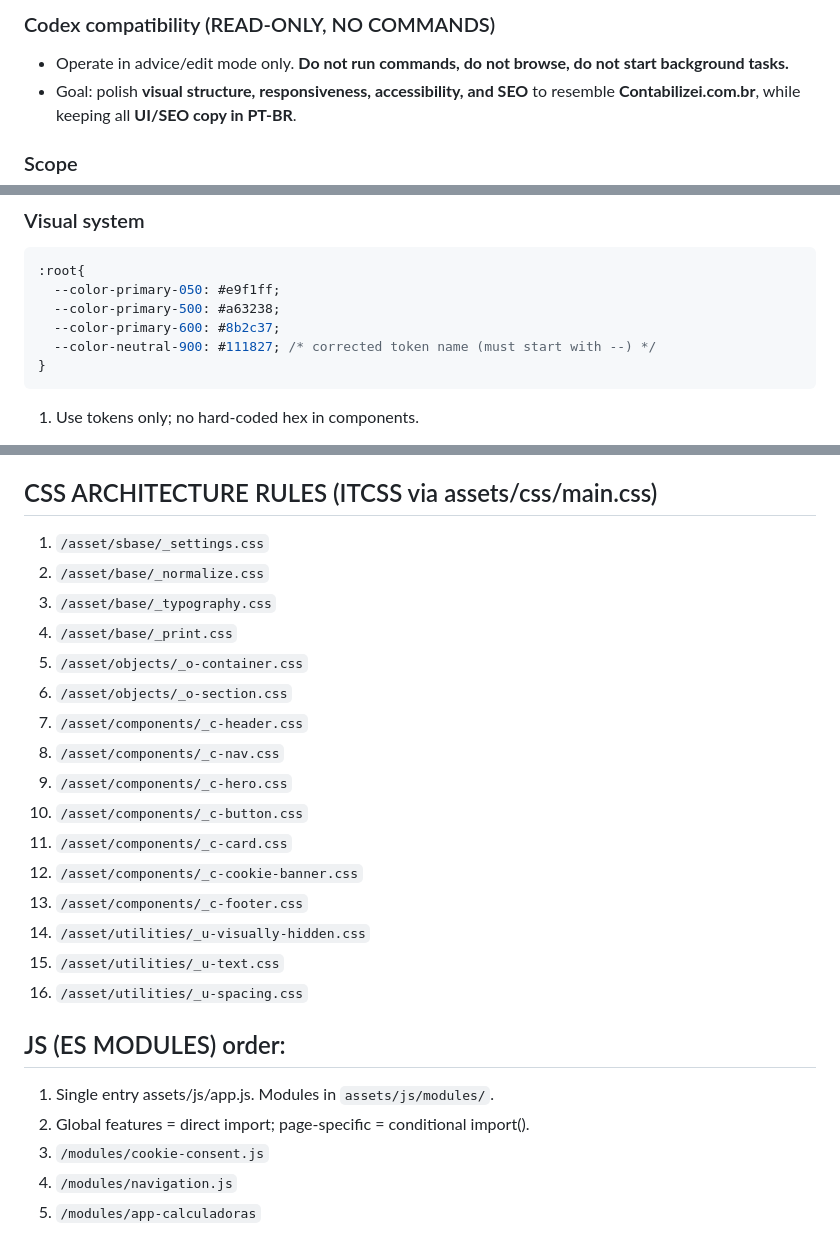
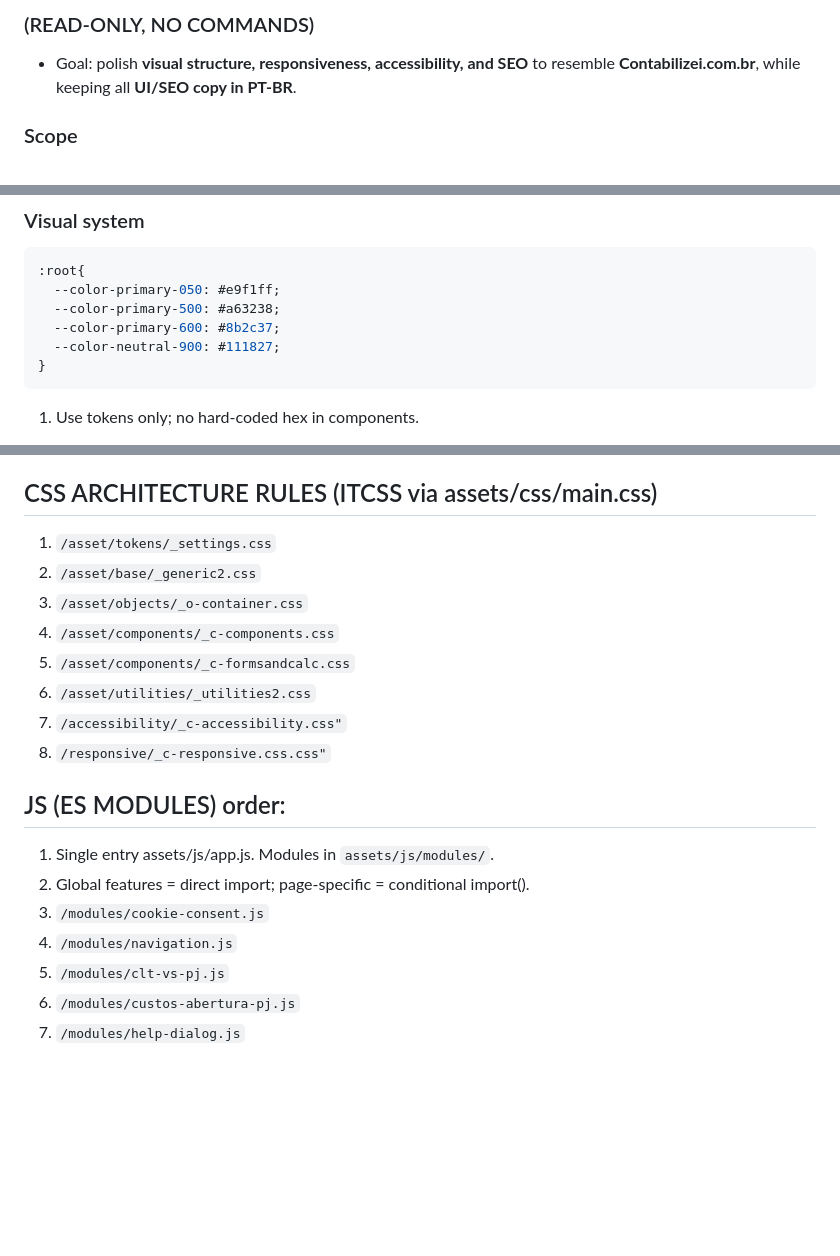
Before and after one commit to vittoroliveira-dev/corvelloni-contabilidade, a Markdown page: README.md, 3 parts joined by grey strips. Drawn GitHub-style; blank space fills up the shorter version.

````diff
--- a/README.md
+++ b/README.md
@@ -1,6 +1,5 @@
-### Codex compatibility (READ-ONLY, NO COMMANDS)
+### (READ-ONLY, NO COMMANDS)
 
-- Operate in advice/edit mode only. **Do not run commands, do not browse, do not start background tasks.**
 - Goal: polish **visual structure, responsiveness, accessibility, and SEO** to resemble **Contabilizei.com.br**, while keeping all **UI/SEO copy in PT-BR**.
 
 ### Scope
@@ -15,7 +14,7 @@
   --color-primary-050: #e9f1ff;
   --color-primary-500: #a63238;
   --color-primary-600: #8b2c37;
-  --color-neutral-900: #111827; /* corrected token name (must start with --) */
+  --color-neutral-900: #111827;
 }
 ```
 1. Use tokens only; no hard-coded hex in components.
@@ -75,22 +74,14 @@
 
 ## CSS ARCHITECTURE RULES (ITCSS via assets/css/main.css)
 
-1. `/asset/sbase/_settings.css`
-2. `/asset/base/_normalize.css`
-3. `/asset/base/_typography.css`
-4. `/asset/base/_print.css`
-5. `/asset/objects/_o-container.css`
-6. `/asset/objects/_o-section.css`
-7. `/asset/components/_c-header.css`
-8. `/asset/components/_c-nav.css`
-9. `/asset/components/_c-hero.css`
-10. `/asset/components/_c-button.css`
-11. `/asset/components/_c-card.css`
-12. `/asset/components/_c-cookie-banner.css`
-13. `/asset/components/_c-footer.css`
-14. `/asset/utilities/_u-visually-hidden.css`
-15. `/asset/utilities/_u-text.css`
-16. `/asset/utilities/_u-spacing.css`
+1. `/asset/tokens/_settings.css`
+2. `/asset/base/_generic2.css`
+3. `/asset/objects/_o-container.css`
+4. `/asset/components/_c-components.css`
+5. `/asset/components/_c-formsandcalc.css`
+6. `/asset/utilities/_utilities2.css`
+7. `/accessibility/_c-accessibility.css"`
+8. `/responsive/_c-responsive.css.css"`
 
 ## JS (ES MODULES) order:
 
@@ -98,4 +89,6 @@
 2. Global features = direct import; page-specific = conditional import().
 3. `/modules/cookie-consent.js`
 4. `/modules/navigation.js`
-5. `/modules/app-calculadoras`
+5. `/modules/clt-vs-pj.js`
+6. `/modules/custos-abertura-pj.js`
+7. `/modules/help-dialog.js`
````
Also changed, not shown: AGENTS.md (+15 -15 lines).
